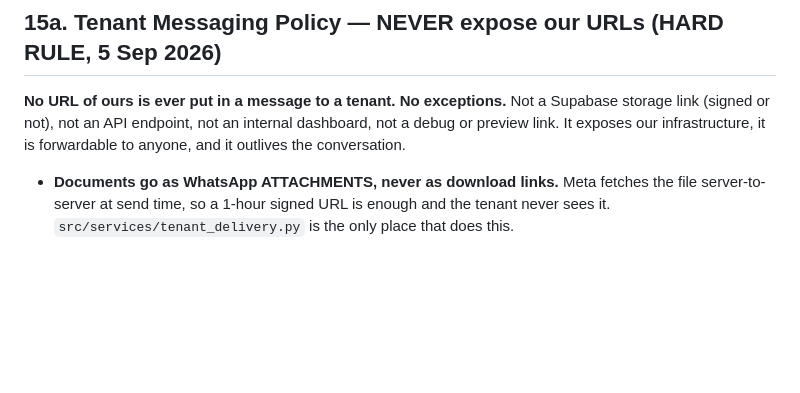
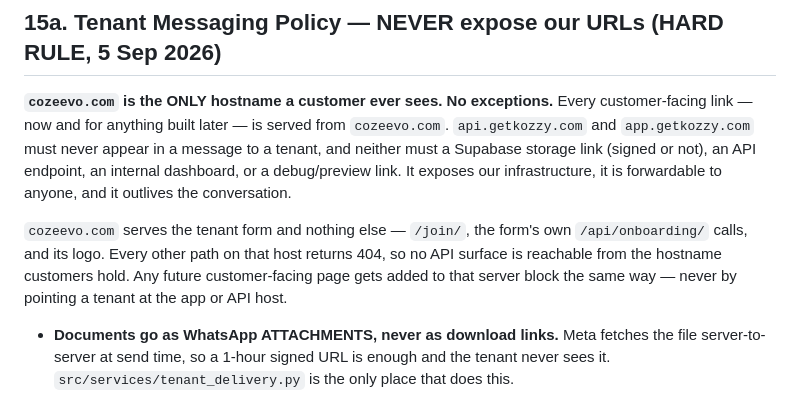
Before and after one commit to cozeevoemp1-ctrl/cozeevo-pg-accountant, a Markdown page: docs/architecture/BRAIN.md, the part around the change. Rendered like a GitHub page; blank space fills up the shorter version.

```diff
--- a/docs/architecture/BRAIN.md
+++ b/docs/architecture/BRAIN.md
@@ -469,10 +469,18 @@ data/raw/file.csv
 
 ## 15a. Tenant Messaging Policy — NEVER expose our URLs (HARD RULE, 5 Sep 2026)
 
-**No URL of ours is ever put in a message to a tenant. No exceptions.**
-Not a Supabase storage link (signed or not), not an API endpoint, not an internal
-dashboard, not a debug or preview link. It exposes our infrastructure, it is
-forwardable to anyone, and it outlives the conversation.
+**`cozeevo.com` is the ONLY hostname a customer ever sees. No exceptions.**
+Every customer-facing link — now and for anything built later — is served from
+`cozeevo.com`. `api.getkozzy.com` and `app.getkozzy.com` must never appear in a
+message to a tenant, and neither must a Supabase storage link (signed or not), an
+API endpoint, an internal dashboard, or a debug/preview link. It exposes our
+infrastructure, it is forwardable to anyone, and it outlives the conversation.
+
+`cozeevo.com` serves the tenant form and nothing else — `/join/`, the form's own
+`/api/onboarding/` calls, and its logo. Every other path on that host returns 404,
+so no API surface is reachable from the hostname customers hold. Any future
+customer-facing page gets added to that server block the same way — never by
+pointing a tenant at the app or API host.
 
 - **Documents go as WhatsApp ATTACHMENTS, never as download links.** Meta fetches the
   file server-to-server at send time, so a 1-hour signed URL is enough and the tenant
```
Also changed, not shown: docs/CHANGELOG.md (+21 -2 lines).
